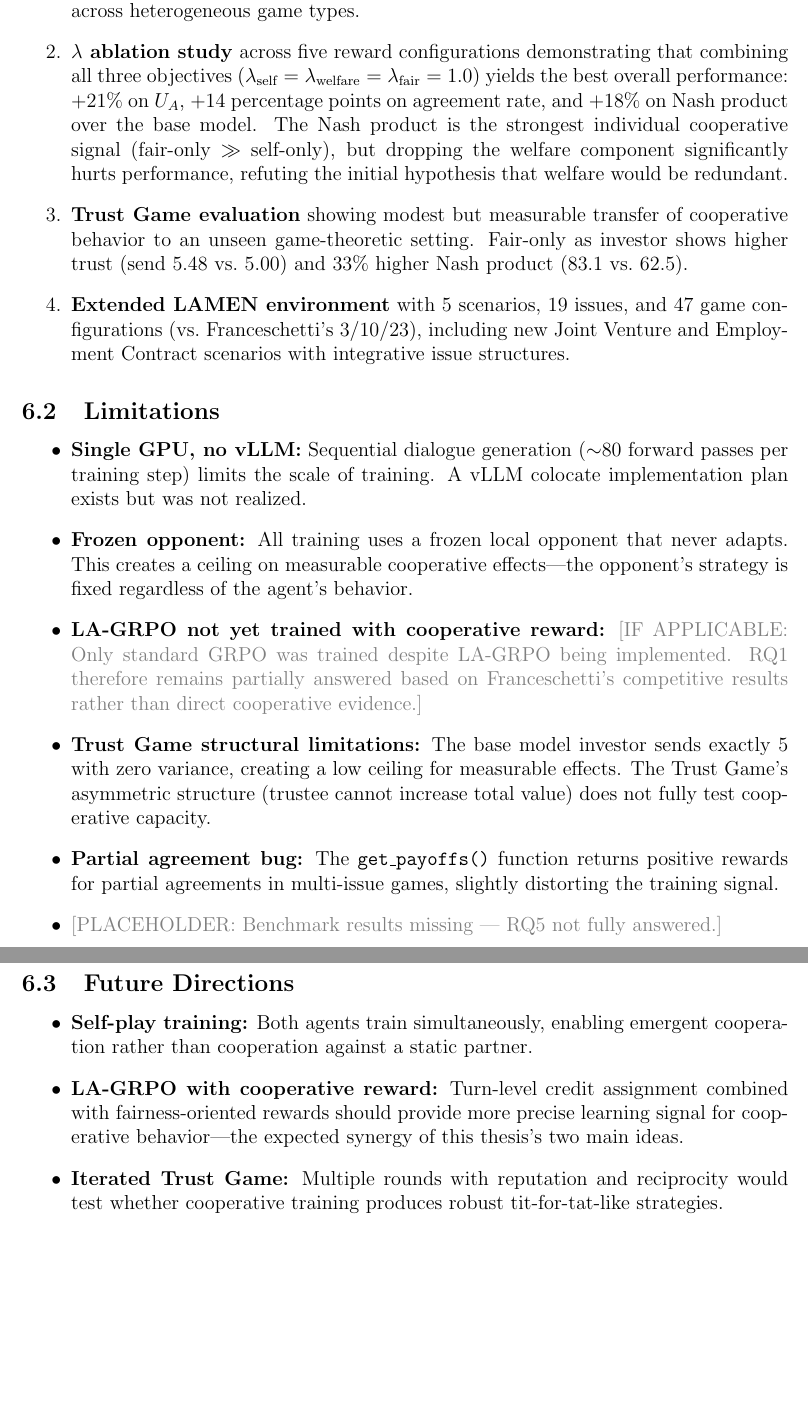
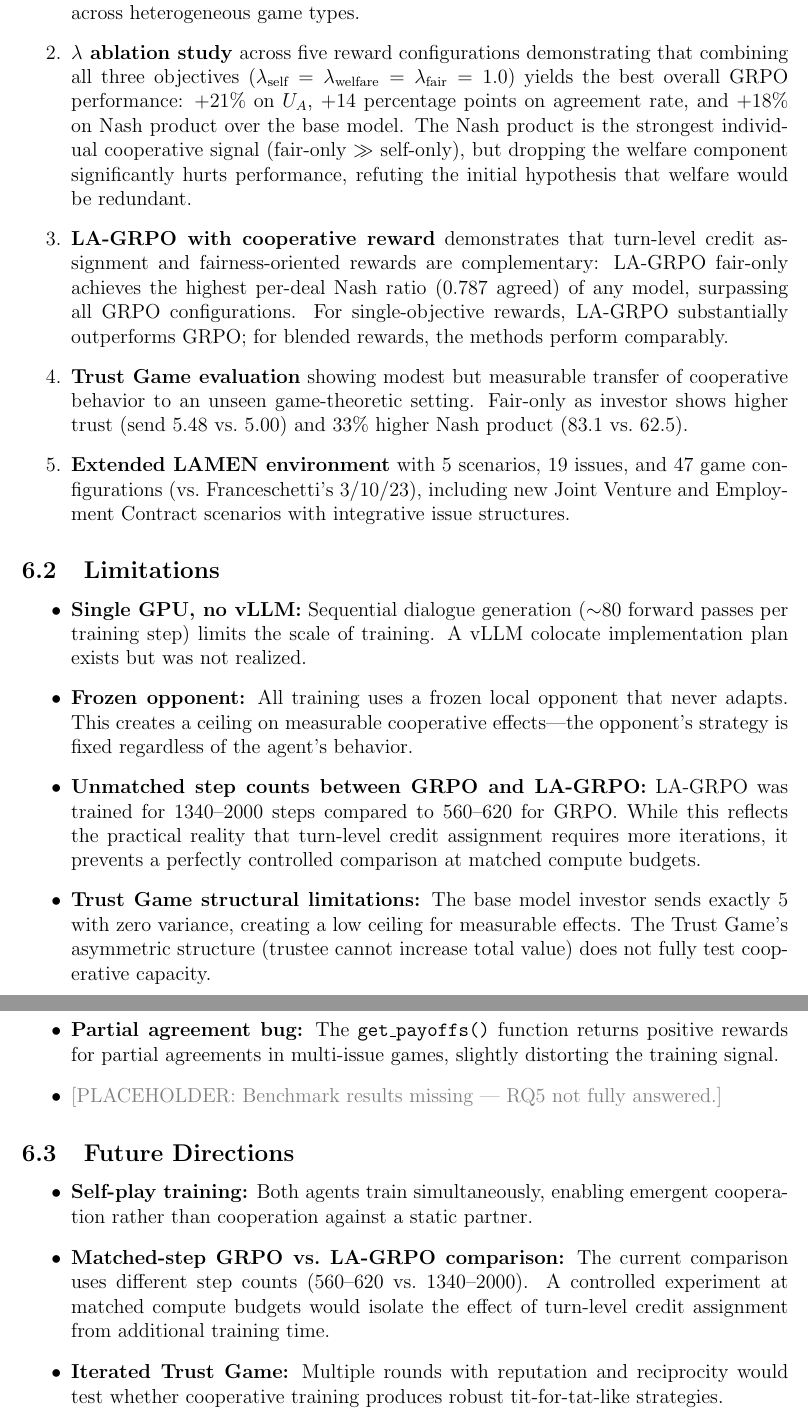
Before and after one commit to migub/master_thesis, a LaTeX document (main.tex): two parts of pages 33 and 34 of 38, joined at a grey line, cut so that both start at the same text, the shorter picture padded with empty space. Compiled offline with pdfLaTeX.

Commit message:
docs: update conclusion, limitations, and future work to reflect LA-GRPO results

```diff
--- a/main.tex
+++ b/main.tex
@@ -934,7 +934,9 @@ This thesis extends \citeauthor{franceschetti2025advantage}'s (\citeyear{frances
 \begin{enumerate}
     \item \textbf{Cooperative reward function with game-normalized ratios} that balances self-interest, social welfare, and fairness while ensuring scale-invariant training signal across heterogeneous game types.
 
-    \item \textbf{$\lambda$ ablation study} across five reward configurations demonstrating that combining all three objectives ($\lambda_{\text{self}} = \lambda_{\text{welfare}} = \lambda_{\text{fair}} = 1.0$) yields the best overall performance: $+21\%$ on $U_A$, $+14$ percentage points on agreement rate, and $+18\%$ on Nash product over the base model. The Nash product is the strongest individual cooperative signal (fair-only $\gg$ self-only), but dropping the welfare component significantly hurts performance, refuting the initial hypothesis that welfare would be redundant.
+    \item \textbf{$\lambda$ ablation study} across five reward configurations demonstrating that combining all three objectives ($\lambda_{\text{self}} = \lambda_{\text{welfare}} = \lambda_{\text{fair}} = 1.0$) yields the best overall GRPO performance: $+21\%$ on $U_A$, $+14$ percentage points on agreement rate, and $+18\%$ on Nash product over the base model. The Nash product is the strongest individual cooperative signal (fair-only $\gg$ self-only), but dropping the welfare component significantly hurts performance, refuting the initial hypothesis that welfare would be redundant.
+
+    \item \textbf{LA-GRPO with cooperative reward} demonstrates that turn-level credit assignment and fairness-oriented rewards are complementary: LA-GRPO fair-only achieves the highest per-deal Nash ratio ($0.787$ agreed) of any model, surpassing all GRPO configurations. For single-objective rewards, LA-GRPO substantially outperforms GRPO; for blended rewards, the methods perform comparably.
 
     \item \textbf{Trust Game evaluation} showing modest but measurable transfer of cooperative behavior to an unseen game-theoretic setting. Fair-only as investor shows higher trust (send $5.48$ vs.\ $5.00$) and 33\% higher Nash product ($83.1$ vs.\ $62.5$).
 
@@ -948,7 +950,7 @@ This thesis extends \citeauthor{franceschetti2025advantage}'s (\citeyear{frances
 
     \item \textbf{Frozen opponent:} All training uses a frozen local opponent that never adapts. This creates a ceiling on measurable cooperative effects---the opponent's strategy is fixed regardless of the agent's behavior.
 
-    \item \textbf{LA-GRPO not yet trained with cooperative reward:} \textcolor{gray}{[IF APPLICABLE: Only standard GRPO was trained despite LA-GRPO being implemented. RQ1 therefore remains partially answered based on Franceschetti's competitive results rather than direct cooperative evidence.]}
+    \item \textbf{Unmatched step counts between GRPO and LA-GRPO:} LA-GRPO was trained for 1340--2000 steps compared to 560--620 for GRPO. While this reflects the practical reality that turn-level credit assignment requires more iterations, it prevents a perfectly controlled comparison at matched compute budgets.
 
     \item \textbf{Trust Game structural limitations:} The base model investor sends exactly 5 with zero variance, creating a low ceiling for measurable effects. The Trust Game's asymmetric structure (trustee cannot increase total value) does not fully test cooperative capacity.
 
@@ -962,7 +964,7 @@ This thesis extends \citeauthor{franceschetti2025advantage}'s (\citeyear{frances
 \begin{itemize}
     \item \textbf{Self-play training:} Both agents train simultaneously, enabling emergent cooperation rather than cooperation against a static partner.
 
-    \item \textbf{LA-GRPO with cooperative reward:} Turn-level credit assignment combined with fairness-oriented rewards should provide more precise learning signal for cooperative behavior---the expected synergy of this thesis's two main ideas.
+    \item \textbf{Matched-step GRPO vs.\ LA-GRPO comparison:} The current comparison uses different step counts (560--620 vs.\ 1340--2000). A controlled experiment at matched compute budgets would isolate the effect of turn-level credit assignment from additional training time.
 
     \item \textbf{Iterated Trust Game:} Multiple rounds with reputation and reciprocity would test whether cooperative training produces robust tit-for-tat-like strategies.
 
```
